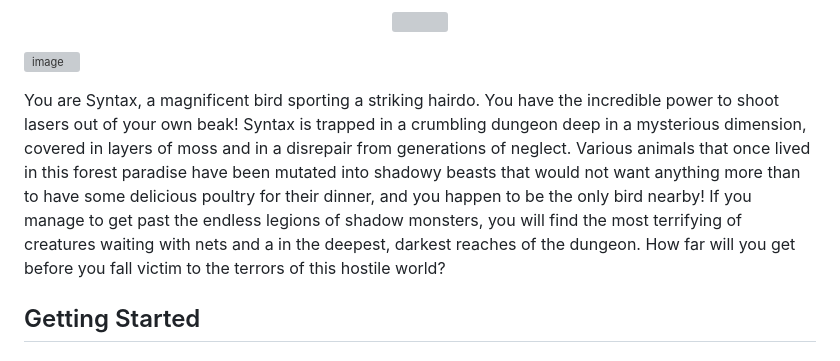
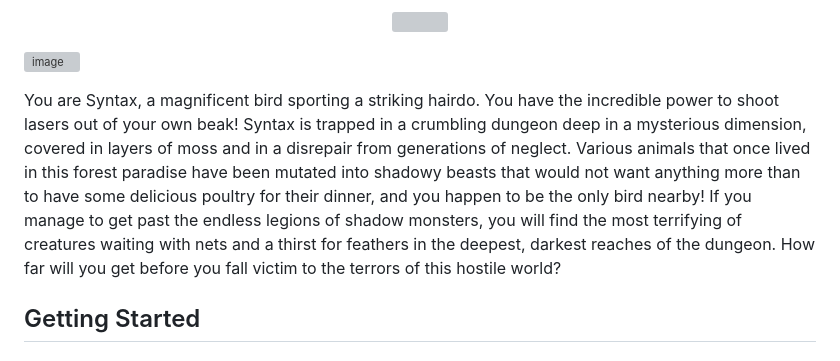
Before and after one commit to vaporised/laser-bird-shadow-legends, a Markdown page: README.md, the part around the change. Drawn GitHub-style; grey boxes are pictures that could not be loaded.

```diff
--- a/README.md
+++ b/README.md
@@ -4,7 +4,7 @@
 
 ![image](https://github.com/vaporised/laser-bird-shadow-legends/assets/86297267/e0c3de43-cb8b-40a0-9076-33ea6f5408e0)
 
-You are Syntax, a magnificent bird sporting a striking hairdo. You have the incredible power to shoot lasers out of your own beak! Syntax is trapped in a crumbling dungeon deep in a mysterious dimension, covered in layers of moss and in a disrepair from generations of neglect. Various animals that once lived in this forest paradise have been mutated into shadowy beasts that would not want anything more than to have some delicious poultry for their dinner, and you happen to be the only bird nearby! If you manage to get past the endless legions of shadow monsters, you will find the most terrifying of creatures waiting with nets and a in the deepest, darkest reaches of the dungeon. How far will you get before you fall victim to the terrors of this hostile world?
+You are Syntax, a magnificent bird sporting a striking hairdo. You have the incredible power to shoot lasers out of your own beak! Syntax is trapped in a crumbling dungeon deep in a mysterious dimension, covered in layers of moss and in a disrepair from generations of neglect. Various animals that once lived in this forest paradise have been mutated into shadowy beasts that would not want anything more than to have some delicious poultry for their dinner, and you happen to be the only bird nearby! If you manage to get past the endless legions of shadow monsters, you will find the most terrifying of creatures waiting with nets and a thirst for feathers in the deepest, darkest reaches of the dungeon. How far will you get before you fall victim to the terrors of this hostile world?
 ## Getting Started
 
 ### Prerequisites
```
